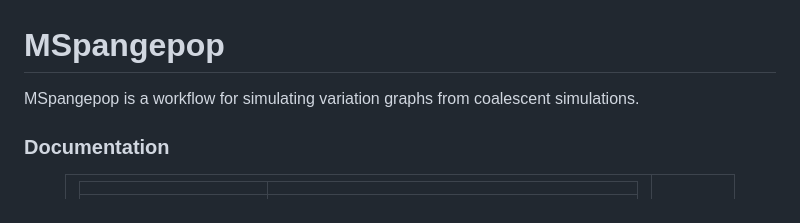
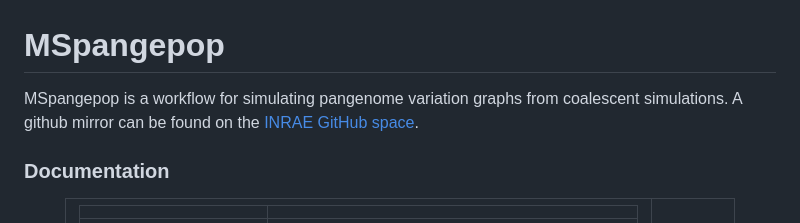
Before and after one commit to inrae/MSpangepop, a Markdown page: README.md, the part around one of its changes. Rendered like a GitHub page.

```diff
--- a/README.md
+++ b/README.md
@@ -1,6 +1,7 @@
 # MSpangepop
 
-MSpangepop is a workflow for simulating variation graphs from coalescent simulations.
+MSpangepop is a workflow for simulating pangenome variation graphs from coalescent simulations.
+A github mirror can be found on the [INRAE GitHub space](https://github.com/inrae/MSpangepop).
 
 ### Documentation
 <div align="center">
```
Also changed, not shown: other parts of README.md (+1 -1 lines).
